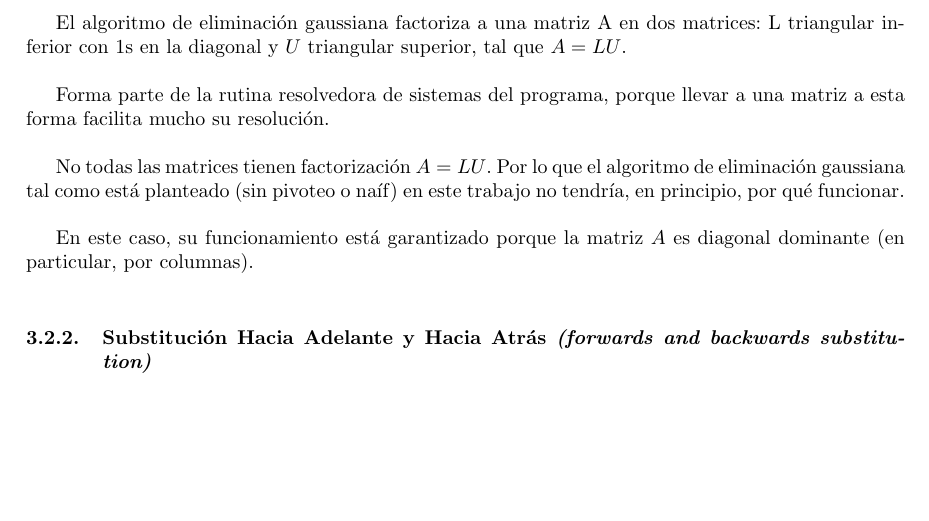
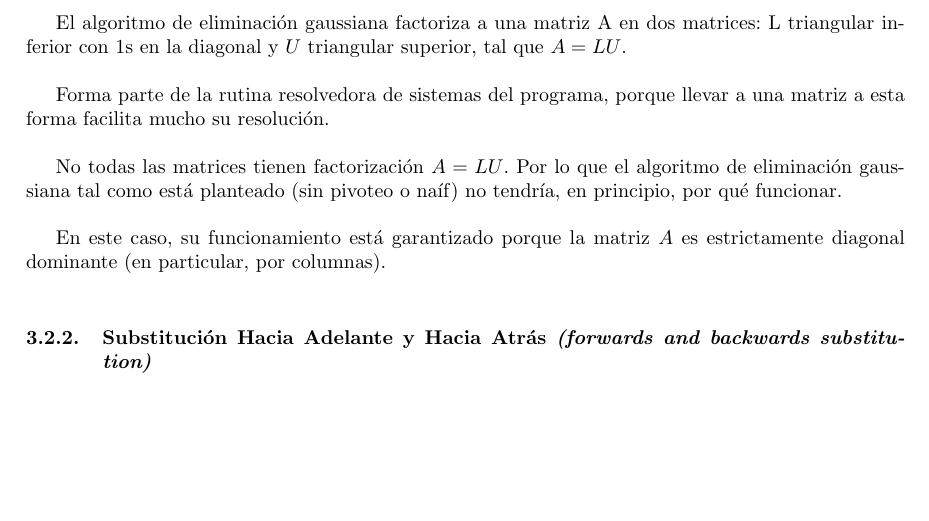
Before and after one commit to CatOfTheCannals/page_rank, a LaTeX document (report/report.tex, which reads report/sections/development.tex): part of page 7 of 12, cut so that both start at the same text. Compiled offline with pdfLaTeX; a LaTeX package or settings file that is missing is left out.

Commit message:
minor: report: development: few corrections while re-reading g.e. to get in topic

```diff
--- a/report/sections/development.tex
+++ b/report/sections/development.tex
@@ -56,10 +56,8 @@
 
 			Forma parte de la rutina resolvedora de sistemas del programa, porque llevar a una matriz a esta forma facilita mucho su resolución. \\
 
-			No todas las matrices tienen factorización $A=LU$. Por lo que el algoritmo de eliminación gaussiana tal como está planteado (sin pivoteo o naíf) en este trabajo no tendría, en principio, por qué funcionar. \\
+			No todas las matrices tienen factorización $A=LU$. Por lo que el algoritmo de eliminación gaussiana tal como está planteado (sin pivoteo o naíf) no tendría, en principio, por qué funcionar. \\
 
-			En este caso, su funcionamiento está garantizado porque la matriz $A$ es diagonal dominante (en particular, por columnas). \\
-
-
+			En este caso, su funcionamiento está garantizado porque la matriz $A$ es estrictamente diagonal dominante (en particular, por columnas). \\
 
 		\subsubsection{Substitución Hacia Adelante y Hacia Atrás \textit{(forwards and backwards substitution)}}
```
